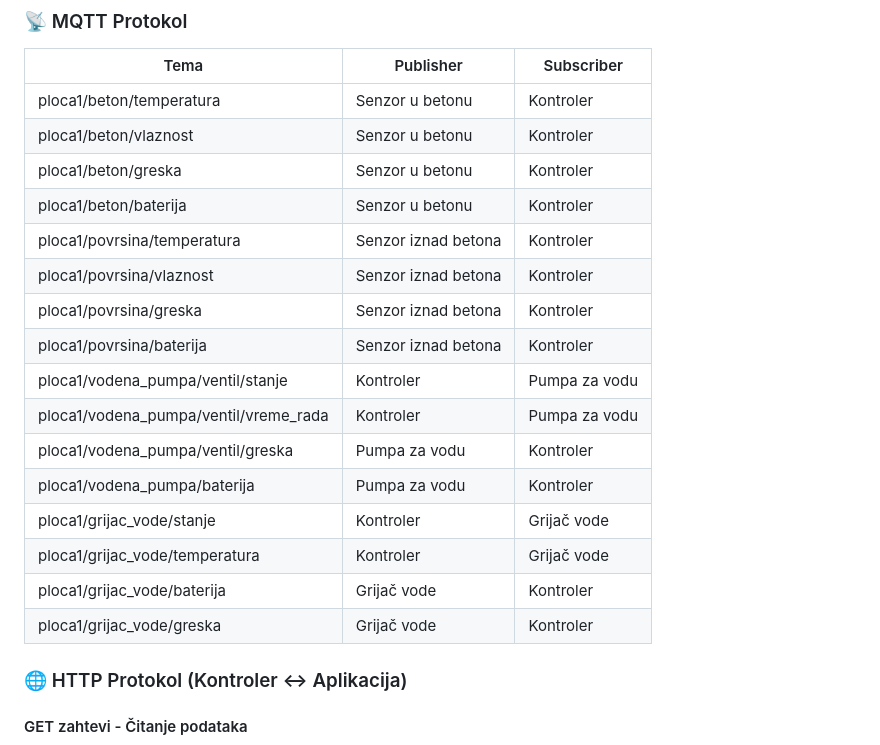
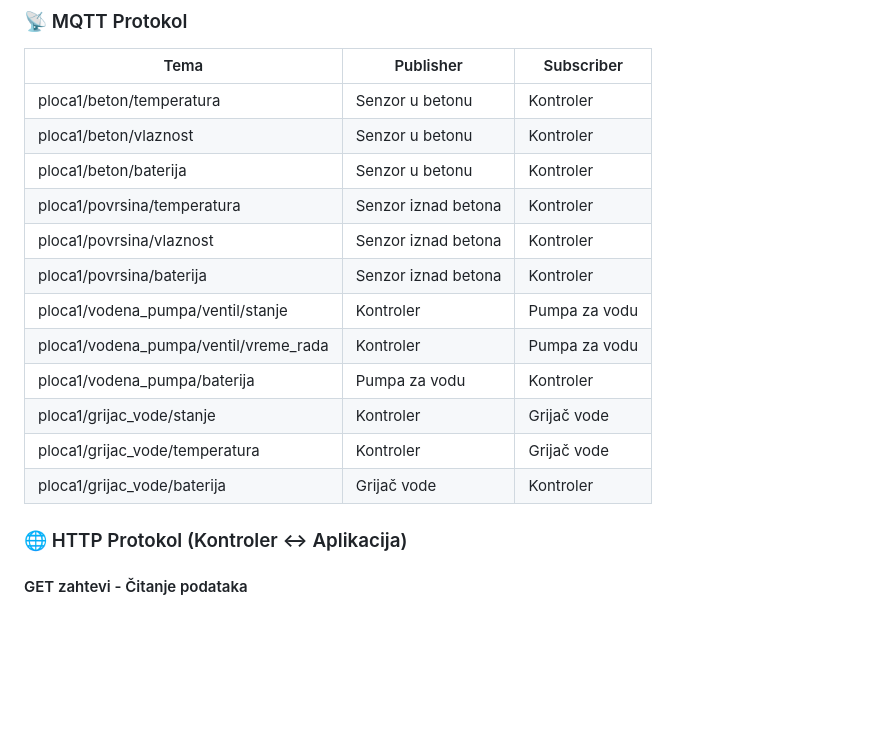
Before and after one commit to bagi002/IoT-projekat, a Markdown page: Specifikacija.md, the part around the change. Rendered like a GitHub page; blank space fills up the shorter version.

Commit message:
Uklonjene teme za gresku iz MQTT dela

```diff
--- a/Specifikacija.md
+++ b/Specifikacija.md
@@ -105,20 +105,16 @@
 |-----------------------------------------|-----------------------|---------------|
 | ploca1/beton/temperatura                | Senzor u betonu       | Kontroler     |
 | ploca1/beton/vlaznost                   | Senzor u betonu       | Kontroler     |
-| ploca1/beton/greska                     | Senzor u betonu       | Kontroler     |
 | ploca1/beton/baterija                   | Senzor u betonu       | Kontroler     |
 | ploca1/povrsina/temperatura             | Senzor iznad betona   | Kontroler     |
 | ploca1/povrsina/vlaznost                | Senzor iznad betona   | Kontroler     |
-| ploca1/povrsina/greska                  | Senzor iznad betona   | Kontroler     |
 | ploca1/povrsina/baterija                | Senzor iznad betona   | Kontroler     |
 | ploca1/vodena_pumpa/ventil/stanje       | Kontroler             | Pumpa za vodu |
 | ploca1/vodena_pumpa/ventil/vreme_rada   | Kontroler             | Pumpa za vodu |
-| ploca1/vodena_pumpa/ventil/greska       | Pumpa za vodu         | Kontroler     |
 | ploca1/vodena_pumpa/baterija            | Pumpa za vodu         | Kontroler     |
 | ploca1/grijac_vode/stanje               | Kontroler             | Grijač vode   |
 | ploca1/grijac_vode/temperatura          | Kontroler             | Grijač vode   |
 | ploca1/grijac_vode/baterija             | Grijač vode           | Kontroler     |
-| ploca1/grijac_vode/greska               | Grijač vode           | Kontroler     |
 
 ### 🌐 HTTP Protokol (Kontroler ↔ Aplikacija)
 
```
